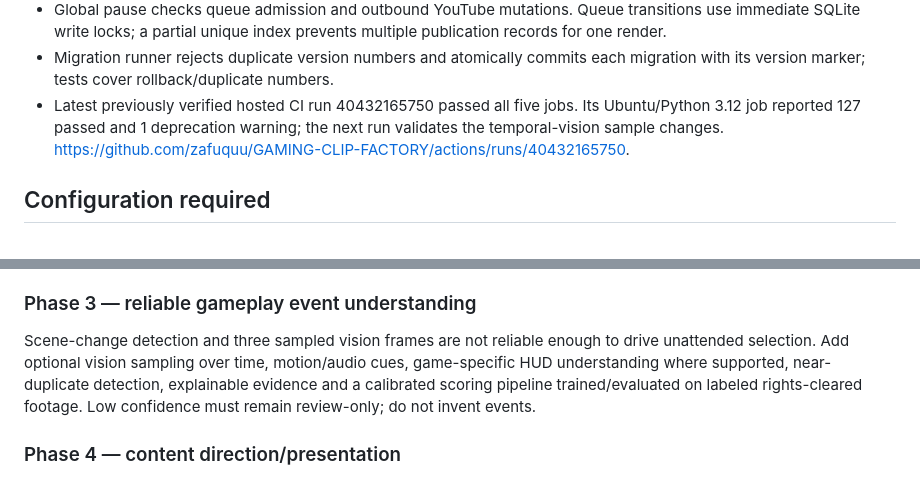
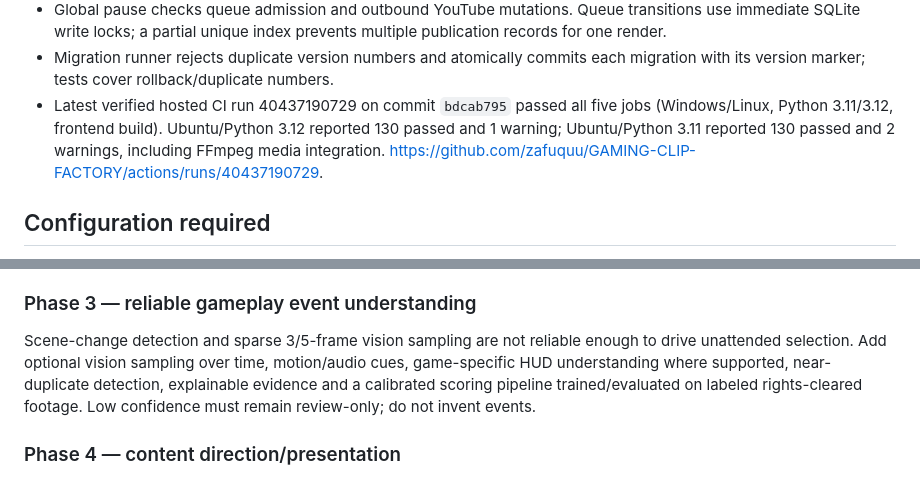
Before and after one commit to zafuquu/GAMING-CLIP-FACTORY, a Markdown page: docs/AUTOMATION_ROADMAP.md, 2 parts joined by grey strips. Rendered like a GitHub page.

Commit message:
docs: record current verified CI and remaining vision limits

```diff
--- a/docs/AUTOMATION_ROADMAP.md
+++ b/docs/AUTOMATION_ROADMAP.md
@@ -16,7 +16,7 @@ This roadmap separates code that exists from owner configuration and live accept
 - Public release begins from a private upload, rechecks current rights, output hash/size/QC, processing state and scheduled time; owners can cancel/reschedule.
 - Global pause checks queue admission and outbound YouTube mutations. Queue transitions use immediate SQLite write locks; a partial unique index prevents multiple publication records for one render.
 - Migration runner rejects duplicate version numbers and atomically commits each migration with its version marker; tests cover rollback/duplicate numbers.
-- Latest previously verified hosted CI run 40432165750 passed all five jobs. Its Ubuntu/Python 3.12 job reported 127 passed and 1 deprecation warning; the next run validates the temporal-vision sample changes. https://github.com/zafuquu/GAMING-CLIP-FACTORY/actions/runs/40432165750.
+- Latest verified hosted CI run 40437190729 on commit `bdcab795` passed all five jobs (Windows/Linux, Python 3.11/3.12, frontend build). Ubuntu/Python 3.12 reported 130 passed and 1 warning; Ubuntu/Python 3.11 reported 130 passed and 2 warnings, including FFmpeg media integration. https://github.com/zafuquu/GAMING-CLIP-FACTORY/actions/runs/40437190729.
 
 ## Configuration required
 
@@ -45,7 +45,7 @@ This roadmap separates code that exists from owner configuration and live accept
 
 ### Phase 3 — reliable gameplay event understanding
 
-Scene-change detection and three sampled vision frames are not reliable enough to drive unattended selection. Add optional vision sampling over time, motion/audio cues, game-specific HUD understanding where supported, near-duplicate detection, explainable evidence and a calibrated scoring pipeline trained/evaluated on labeled rights-cleared footage. Low confidence must remain review-only; do not invent events.
+Scene-change detection and sparse 3/5-frame vision sampling are not reliable enough to drive unattended selection. Add optional vision sampling over time, motion/audio cues, game-specific HUD understanding where supported, near-duplicate detection, explainable evidence and a calibrated scoring pipeline trained/evaluated on labeled rights-cleared footage. Low confidence must remain review-only; do not invent events.
 
 ### Phase 4 — content direction/presentation
 
```
